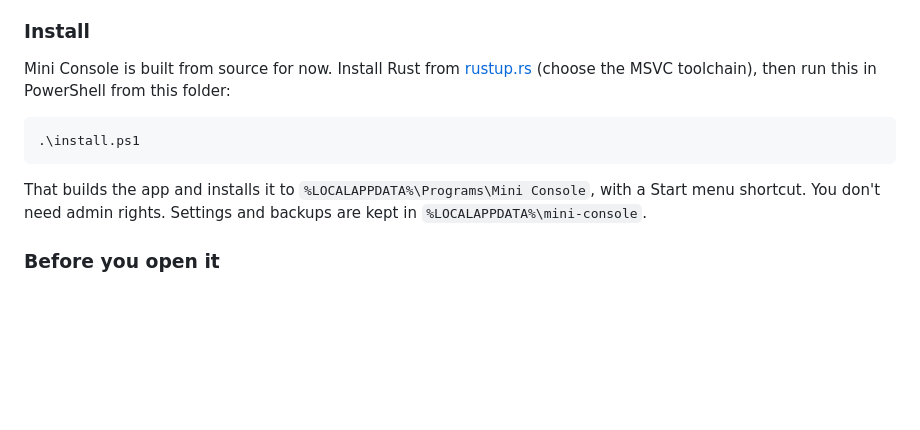
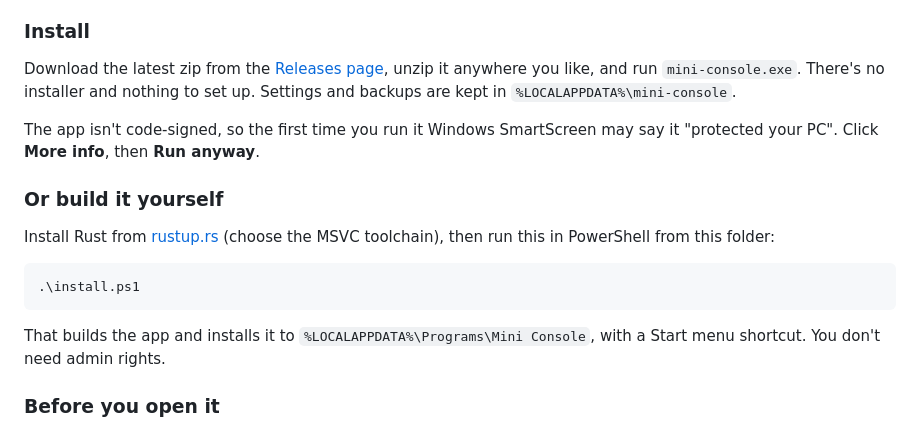
Before and after one commit to JGKADev/mini-console, a Markdown page: README.md, the part around the change. Rendered like a GitHub page; blank space fills up the shorter version.

Commit message:
README: download from Releases

````diff
--- a/README.md
+++ b/README.md
@@ -99,15 +99,23 @@ Device page shows the exact list.
 - The WebView2 runtime. It's built into Windows 11, and on Windows 10 it comes with Microsoft Edge.
 
 ### Install
-Mini Console is built from source for now. Install Rust from [rustup.rs](https://rustup.rs) (choose
-the MSVC toolchain), then run this in PowerShell from this folder:
+Download the latest zip from the [Releases page](https://github.com/JGKADev/mini-console/releases),
+unzip it anywhere you like, and run `mini-console.exe`. There's no installer and nothing to set up.
+Settings and backups are kept in `%LOCALAPPDATA%\mini-console`.
+
+The app isn't code-signed, so the first time you run it Windows SmartScreen may say it "protected
+your PC". Click **More info**, then **Run anyway**.
+
+### Or build it yourself
+Install Rust from [rustup.rs](https://rustup.rs) (choose the MSVC toolchain), then run this in
+PowerShell from this folder:
 
 ```powershell
 .\install.ps1
 ```
 
 That builds the app and installs it to `%LOCALAPPDATA%\Programs\Mini Console`, with a Start menu
-shortcut. You don't need admin rights. Settings and backups are kept in `%LOCALAPPDATA%\mini-console`.
+shortcut. You don't need admin rights.
 
 ### Before you open it
 Only one app can control the Mini at a time, so **close the official GoXLR App first**, and turn
````
